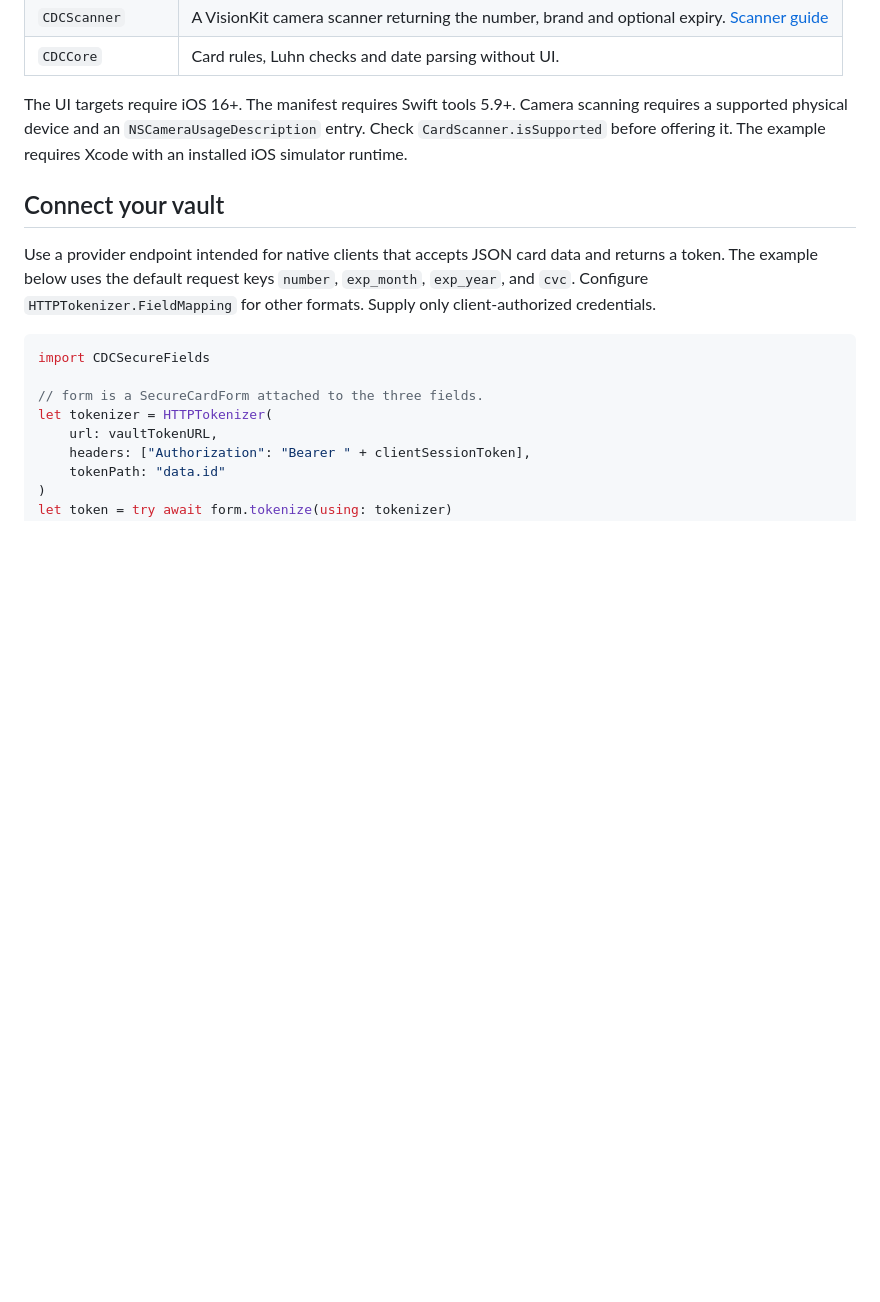
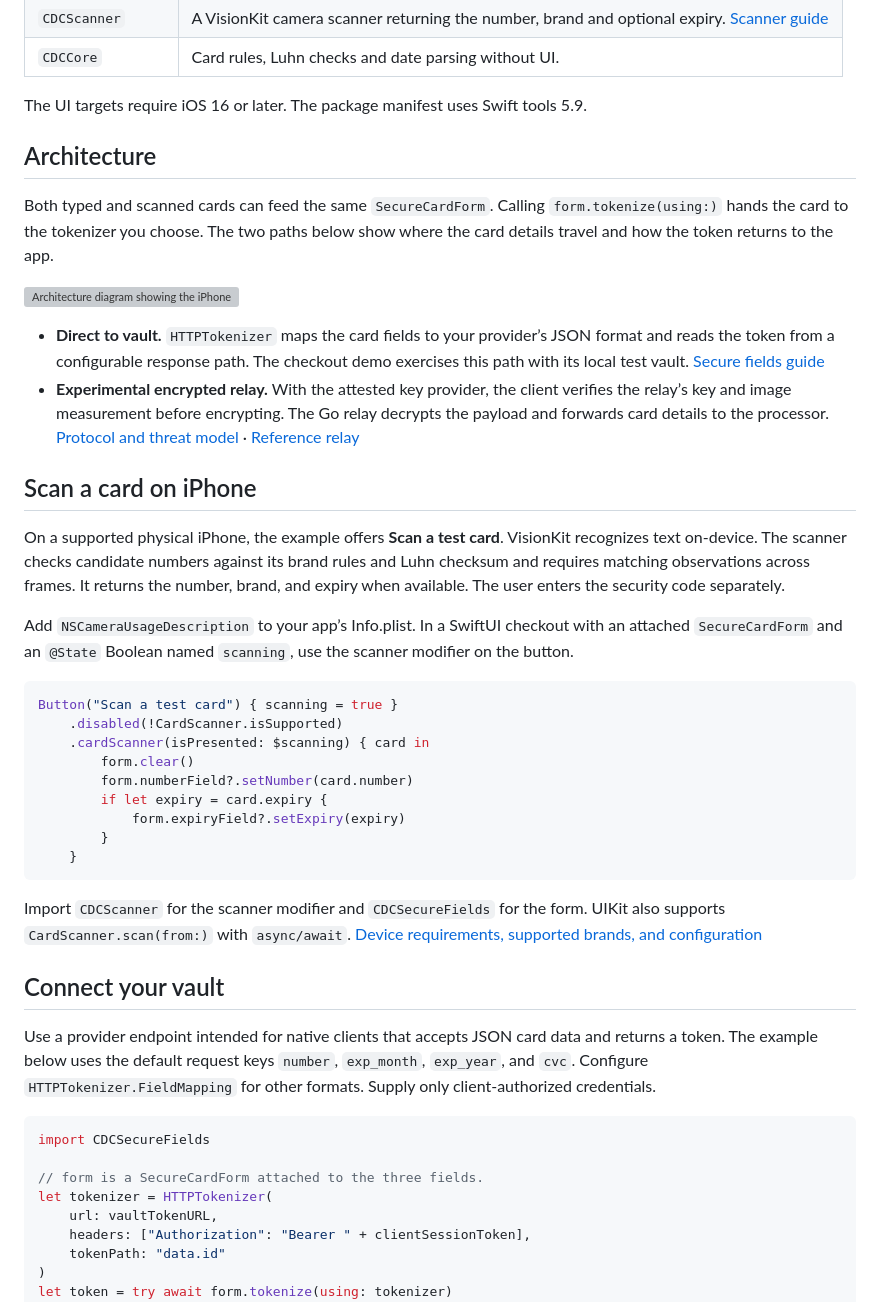
Before and after one commit to Madhurr/CDCScanner-iOS-, a Markdown page: README.md, the part around one of its changes. Rendered like a GitHub page; blank space fills up the shorter version; grey boxes are pictures that could not be loaded.

````diff
--- a/README.md
+++ b/README.md
@@ -30,7 +37,38 @@ In Xcode, choose **File → Add Package Dependencies**, enter `https://github.co
 | `CDCScanner` | A VisionKit camera scanner returning the number, brand and optional expiry. [Scanner guide](docs/SCANNER.md) |
 | `CDCCore` | Card rules, Luhn checks and date parsing without UI. |
 
-The UI targets require iOS 16+. The manifest requires Swift tools 5.9+. Camera scanning requires a supported physical device and an `NSCameraUsageDescription` entry. Check `CardScanner.isSupported` before offering it. The example requires Xcode with an installed iOS simulator runtime.
+The UI targets require iOS 16 or later. The package manifest uses Swift tools 5.9.
+
+## Architecture
+
+Both typed and scanned cards can feed the same `SecureCardForm`. Calling `form.tokenize(using:)` hands the card to the tokenizer you choose. The two paths below show where the card details travel and how the token returns to the app.
+
+[![Architecture diagram showing the iPhone form sending card fields directly to a vault over HTTPS, or sending JWE to an experimental relay that decrypts the card and contacts a processor. Both paths return a CardToken to the app.](docs/media/tokenization-architecture.svg)](docs/media/tokenization-architecture.svg)
+
+- **Direct to vault.** `HTTPTokenizer` maps the card fields to your provider’s JSON format and reads the token from a configurable response path. The checkout demo exercises this path with its local test vault. [Secure fields guide](docs/SECURE_FIELDS.md)
+- **Experimental encrypted relay.** With the attested key provider, the client verifies the relay’s key and image measurement before encrypting. The Go relay decrypts the payload and forwards card details to the processor. [Protocol and threat model](docs/ZERO_TRUST.md) · [Reference relay](relay/README.md)
+
+## Scan a card on iPhone
+
+On a supported physical iPhone, the example offers **Scan a test card**. VisionKit recognizes text on-device. The scanner checks candidate numbers against its brand rules and Luhn checksum and requires matching observations across frames. It returns the number, brand, and expiry when available. The user enters the security code separately.
+
+Add `NSCameraUsageDescription` to your app’s Info.plist. In a SwiftUI checkout with an attached `SecureCardForm` and an `@State` Boolean named `scanning`, use the scanner modifier on the button.
+
+```swift
+Button("Scan a test card") { scanning = true }
+    .disabled(!CardScanner.isSupported)
+    .cardScanner(isPresented: $scanning) { card in
+        form.clear()
+        form.numberField?.setNumber(card.number)
+        if let expiry = card.expiry {
+            form.expiryField?.setExpiry(expiry)
+        }
+    }
+```
+
+Import `CDCScanner` for the scanner modifier and `CDCSecureFields` for the form. UIKit also supports `CardScanner.scan(from:)` with `async/await`. [Device requirements, supported brands, and configuration](docs/SCANNER.md)
+
+<!-- Add the physical-device scanning recording here when available. -->
 
 ## Connect your vault
 
````
Also changed, not shown: other parts of README.md (+16 -9 lines), docs/media/checkout-states.png (added), 1 other file.
